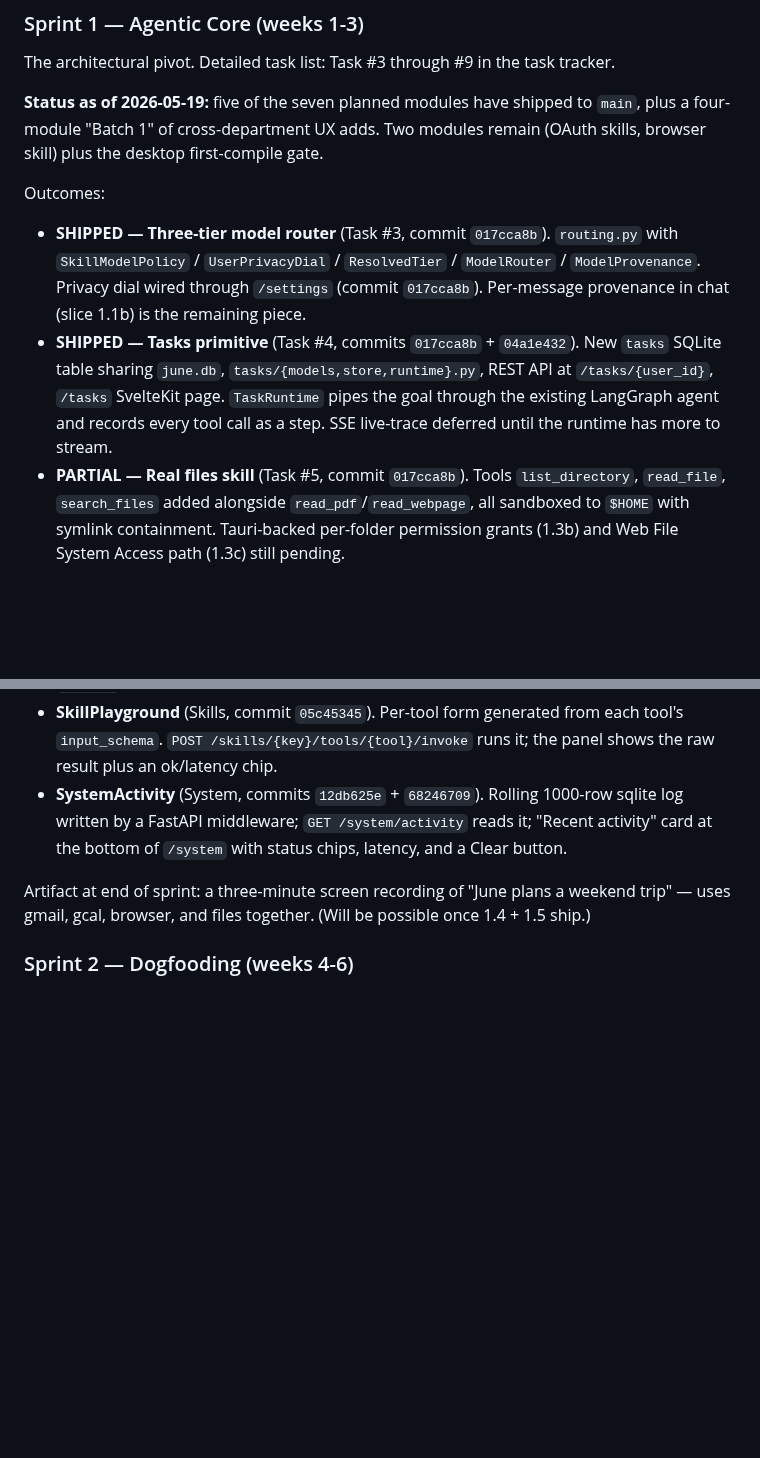
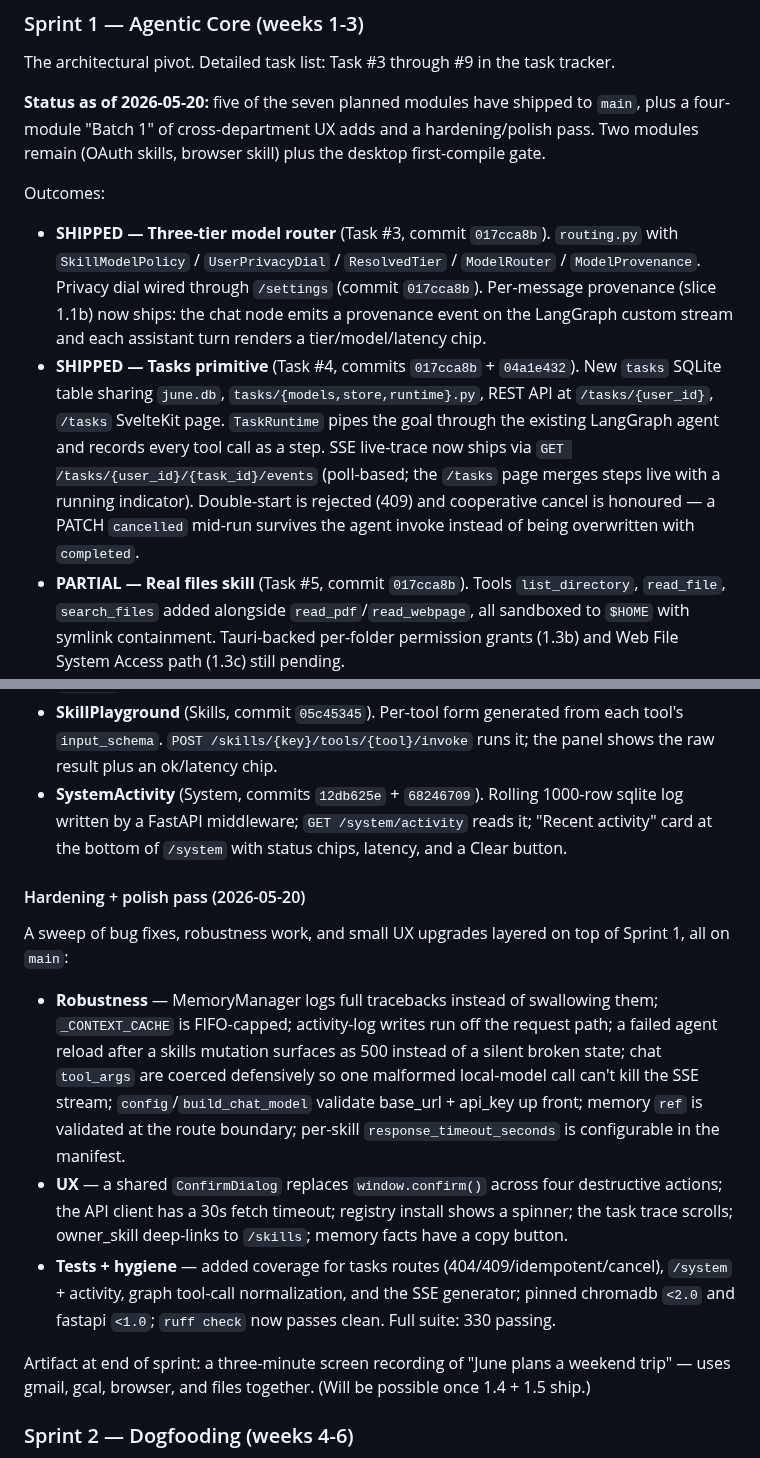
Before and after one commit to IrgenSlj/JuneAI, a Markdown page: docs/product/agentic-pivot-plan.md, 2 parts joined by grey strips. Rendered like a GitHub page; blank space fills up the shorter version.

```diff
--- a/docs/product/agentic-pivot-plan.md
+++ b/docs/product/agentic-pivot-plan.md
@@ -29,12 +29,12 @@ Each sprint is three weeks. Each ends with a public-ish artifact (a video, a blo
 
 The architectural pivot. Detailed task list: Task #3 through #9 in the task tracker.
 
-**Status as of 2026-05-19:** five of the seven planned modules have shipped to `main`, plus a four-module "Batch 1" of cross-department UX adds. Two modules remain (OAuth skills, browser skill) plus the desktop first-compile gate.
+**Status as of 2026-05-20:** five of the seven planned modules have shipped to `main`, plus a four-module "Batch 1" of cross-department UX adds and a hardening/polish pass. Two modules remain (OAuth skills, browser skill) plus the desktop first-compile gate.
 
 Outcomes:
 
-- **SHIPPED — Three-tier model router** (Task #3, commit `017cca8b`). `routing.py` with `SkillModelPolicy` / `UserPrivacyDial` / `ResolvedTier` / `ModelRouter` / `ModelProvenance`. Privacy dial wired through `/settings` (commit `017cca8b`). Per-message provenance in chat (slice 1.1b) is the remaining piece.
-- **SHIPPED — Tasks primitive** (Task #4, commits `017cca8b` + `04a1e432`). New `tasks` SQLite table sharing `june.db`, `tasks/{models,store,runtime}.py`, REST API at `/tasks/{user_id}`, `/tasks` SvelteKit page. `TaskRuntime` pipes the goal through the existing LangGraph agent and records every tool call as a step. SSE live-trace deferred until the runtime has more to stream.
+- **SHIPPED — Three-tier model router** (Task #3, commit `017cca8b`). `routing.py` with `SkillModelPolicy` / `UserPrivacyDial` / `ResolvedTier` / `ModelRouter` / `ModelProvenance`. Privacy dial wired through `/settings` (commit `017cca8b`). Per-message provenance (slice 1.1b) now ships: the chat node emits a provenance event on the LangGraph custom stream and each assistant turn renders a tier/model/latency chip.
+- **SHIPPED — Tasks primitive** (Task #4, commits `017cca8b` + `04a1e432`). New `tasks` SQLite table sharing `june.db`, `tasks/{models,store,runtime}.py`, REST API at `/tasks/{user_id}`, `/tasks` SvelteKit page. `TaskRuntime` pipes the goal through the existing LangGraph agent and records every tool call as a step. SSE live-trace now ships via `GET /tasks/{user_id}/{task_id}/events` (poll-based; the `/tasks` page merges steps live with a running indicator). Double-start is rejected (409) and cooperative cancel is honoured — a PATCH `cancelled` mid-run survives the agent invoke instead of being overwritten with `completed`.
 - **PARTIAL — Real files skill** (Task #5, commit `017cca8b`). Tools `list_directory`, `read_file`, `search_files` added alongside `read_pdf`/`read_webpage`, all sandboxed to `$HOME` with symlink containment. Tauri-backed per-folder permission grants (1.3b) and Web File System Access path (1.3c) still pending.
 - **PENDING — Real gmail and gcal skills** (Task #6). OAuth setup blocks on the Google verified-app review (1-2 week lead time).
 - **PENDING — Browser skill** (Task #7).
@@ -49,6 +49,14 @@ Added on top of Sprint 1 to give each surface a tangible new capability:
 - **MemoryStats** (Memory, commit `e0c866c1`). `GET /memory/{user_id}/stats` returns per-store counts, last-write timestamp, and most-recent semantic facts. Card at the top of `/memory`.
 - **SkillPlayground** (Skills, commit `05c45345`). Per-tool form generated from each tool's `input_schema`. `POST /skills/{key}/tools/{tool}/invoke` runs it; the panel shows the raw result plus an ok/latency chip.
 - **SystemActivity** (System, commits `12db625e` + `68246709`). Rolling 1000-row sqlite log written by a FastAPI middleware; `GET /system/activity` reads it; "Recent activity" card at the bottom of `/system` with status chips, latency, and a Clear button.
+
+#### Hardening + polish pass (2026-05-20)
+
+A sweep of bug fixes, robustness work, and small UX upgrades layered on top of Sprint 1, all on `main`:
+
+- **Robustness** — MemoryManager logs full tracebacks instead of swallowing them; `_CONTEXT_CACHE` is FIFO-capped; activity-log writes run off the request path; a failed agent reload after a skills mutation surfaces as 500 instead of a silent broken state; chat `tool_args` are coerced defensively so one malformed local-model call can't kill the SSE stream; `config`/`build_chat_model` validate base_url + api_key up front; memory `ref` is validated at the route boundary; per-skill `response_timeout_seconds` is configurable in the manifest.
+- **UX** — a shared `ConfirmDialog` replaces `window.confirm()` across four destructive actions; the API client has a 30s fetch timeout; registry install shows a spinner; the task trace scrolls; owner_skill deep-links to `/skills`; memory facts have a copy button.
+- **Tests + hygiene** — added coverage for tasks routes (404/409/idempotent/cancel), `/system` + activity, graph tool-call normalization, and the SSE generator; pinned chromadb `<2.0` and fastapi `<1.0`; `ruff check` now passes clean. Full suite: 330 passing.
 
 Artifact at end of sprint: a three-minute screen recording of "June plans a weekend trip" — uses gmail, gcal, browser, and files together. (Will be possible once 1.4 + 1.5 ship.)
 
```
Also changed, not shown: README.md (+4 -4 lines), docs/product/roadmap.md (+1 -1 lines).
